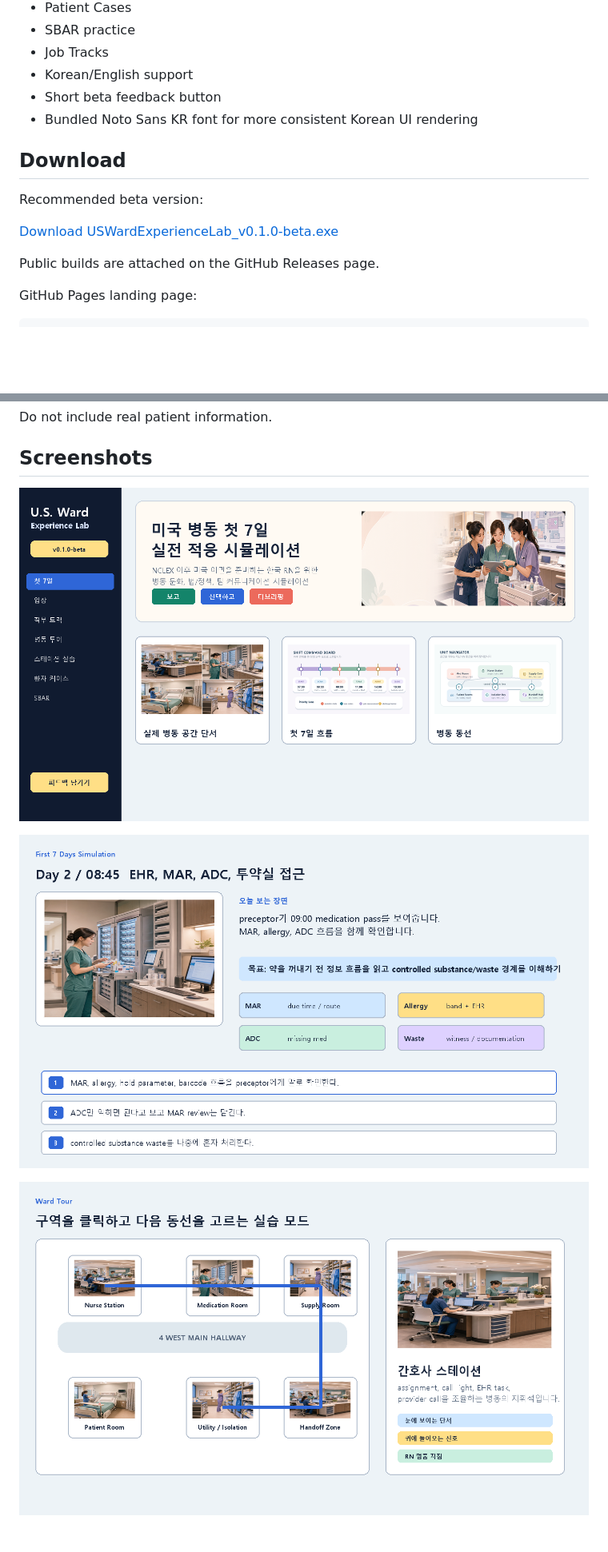
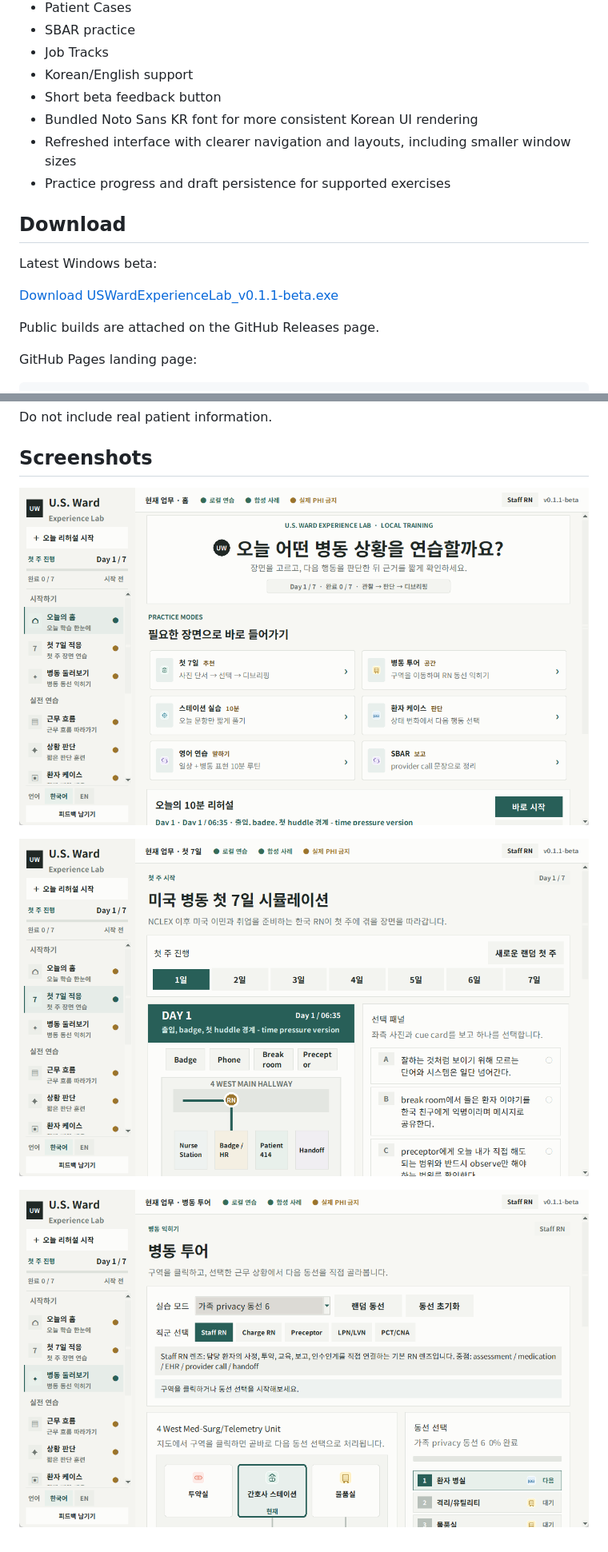
Before and after one commit to PowerMachine/us-ward-experience-lab, a Markdown page: README.md, 2 parts joined by grey strips. Shown at 80% size. Drawn GitHub-style; pictures changed too: screenshots/first_7_days.png, screenshots/main.png, screenshots/ward_tour.png; blank space fills up the shorter version.

Commit message:
Refresh Ward Experience Lab beta UI and learning flow

```diff
--- a/README.md
+++ b/README.md
@@ -22,12 +22,14 @@ U.S. Ward Experience Lab is a beta educational simulation for Korean RNs prepari
 - Korean/English support
 - Short beta feedback button
 - Bundled Noto Sans KR font for more consistent Korean UI rendering
+- Refreshed interface with clearer navigation and layouts, including smaller window sizes
+- Practice progress and draft persistence for supported exercises
 
 ## Download
 
-Recommended beta version:
+Latest Windows beta:
 
-[Download USWardExperienceLab_v0.1.0-beta.exe](https://github.com/PowerMachine/us-ward-experience-lab/releases/download/v0.1.0-beta/USWardExperienceLab_v0.1.0-beta.exe)
+[Download USWardExperienceLab_v0.1.1-beta.exe](https://github.com/PowerMachine/us-ward-experience-lab/releases/download/v0.1.1-beta/USWardExperienceLab_v0.1.1-beta.exe)
 
 Public builds are attached on the GitHub Releases page.
 
```
Also changed, not shown: other parts of README.md (+1 -1 lines), CHANGELOG.md (+8 -0 lines), RELEASE_NOTES_v0.1.1-beta.md (added, +14 -0 lines), 3 other files.
